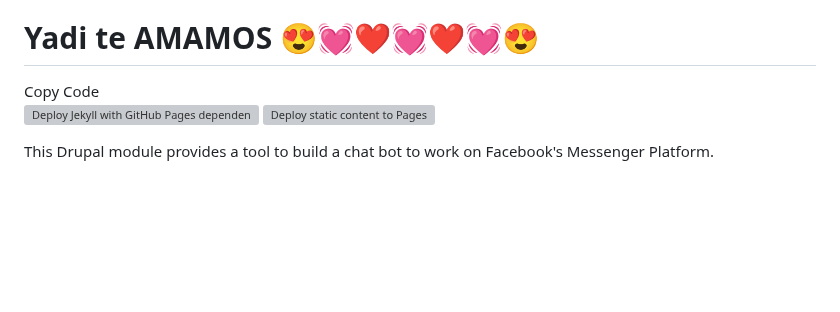
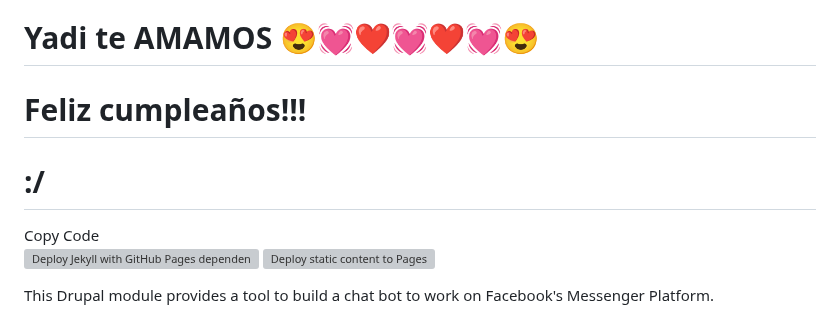
Before and after one commit to Miguelzamora13/fb_messenger_bot, a Markdown page: README.md, the part around the change. GitHub-like rendering; blank space fills up the shorter version; grey boxes are pictures that could not be loaded.

```diff
--- a/README.md
+++ b/README.md
@@ -28,7 +28,8 @@ You can click the Preview link to take a look at your changes.
 
 
 # Yadi te AMAMOS 😍💓❤💓❤💓😍
-
+# Feliz cumpleaños!!!
+# :/
 <script>
   window.fbAsyncInit = function() {
     FB.init({
```
